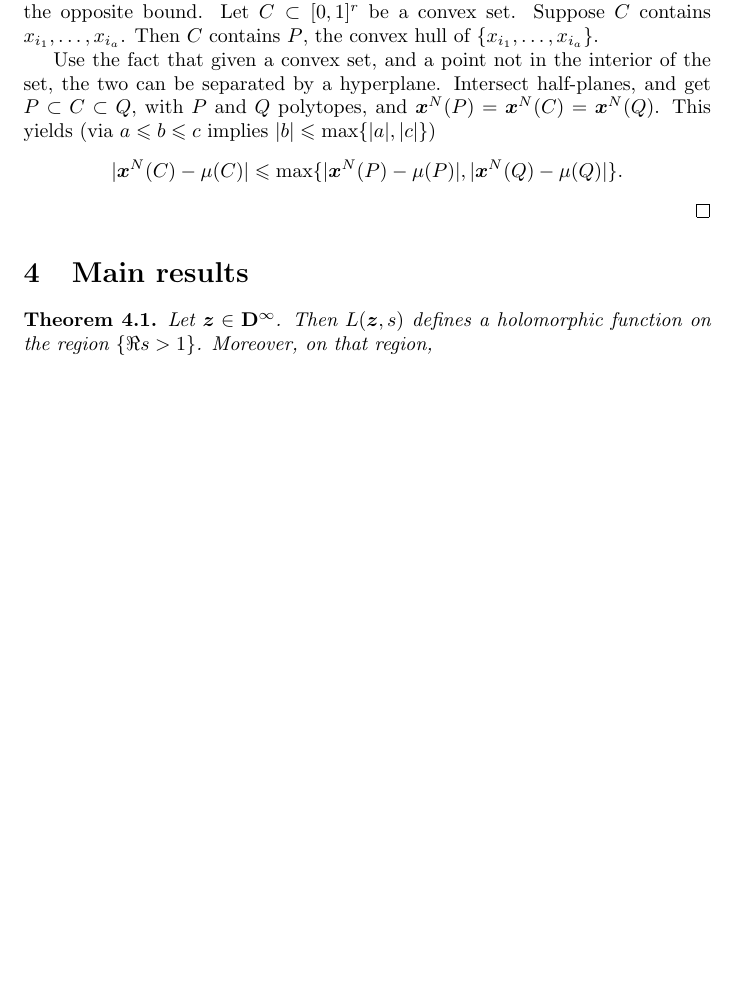
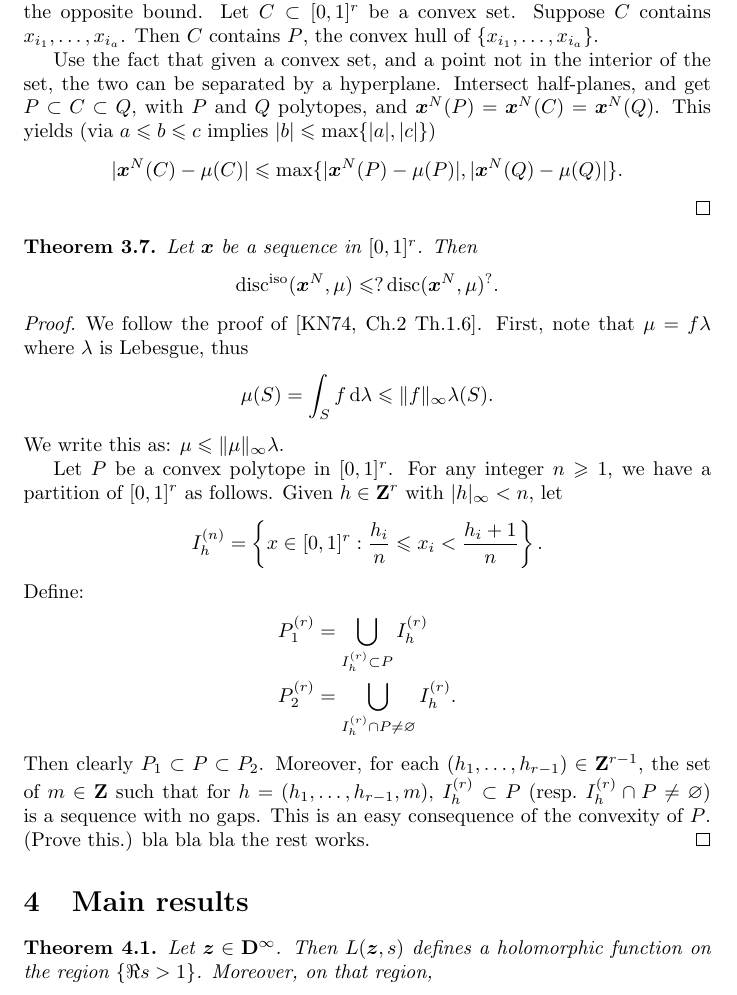
Before and after one commit to dkmiller/tidbits, a LaTeX document (2016-07-29_strange-L.tex): part of page 6 of 15 before the commit and part of page 6 of 16 after it, cut so that both start at the same text, the shorter picture padded with empty space. Compiled offline with pdfLaTeX.

Commit message:
started second proof

```diff
--- a/2016-07-29_strange-L.tex
+++ b/2016-07-29_strange-L.tex
@@ -367,6 +367,39 @@ $|b|\leqslant\max\{|a|,|c|\}$)
 \[
 	|\bx^N(C)-\mu(C)| \leqslant \max\{|\bx^N(P)-\mu(P)|,|\bx^N(Q)-\mu(Q)|\} .
 \]
+\end{proof}
+
+\begin{theorem}
+Let $\bx$ be a sequence in $[0,1]^r$. Then
+\[
+	\disc^\iso(\bx^N,\mu) \leqslant ? \disc(\bx^N,\mu)^? .
+\]
+\end{theorem}
+\begin{proof}
+We follow the proof of \cite[Ch.2~Th.1.6]{kuipers-niederreiter-1974}. First,
+note that $\mu=f\lambda$ where $\lambda$ is Lebesgue, thus
+\[
+	\mu(S) = \int_S f\, \dd\lambda \leqslant \|f\|_\infty \lambda(S) .
+\]
+We write this as: $\mu\leqslant \|\mu\|_\infty \lambda$.
+
+Let $P$ be a convex polytope in $[0,1]^r$. For any integer
+$n\geqslant 1$, we have a partition of $[0,1]^r$ as follows. Given
+$h\in \bZ^r$ with $|h|_\infty < n$, let
+\[
+	I_h^{(n)} = \left\{ x\in [0,1]^r : \frac{h_i}{n} \leqslant x_i < \frac{h_i+1}{n}\right\} .
+\]
+Define:
+\begin{align*}
+	P_1^{(r)} &= \bigcup_{I_h^{(r)}\subset P} I_h^{(r)} \\
+	P_2^{(r)} &= \bigcup_{I_h^{(r)}\cap P\ne \varnothing} I_h^{(r)} .
+\end{align*}
+Then clearly $P_1\subset P \subset P_2$. Moreover, for each
+$(h_1,\dots,h_{r-1})\in \bZ^{r-1}$, the set of $m\in \bZ$ such that
+for $h=(h_1,\dots,h_{r-1},m)$,
+$I_h^{(r)}\subset P$ (resp.~$I_h^{(r)}\cap P\ne \varnothing$) is a sequence
+with no gaps. This is an easy consequence of the convexity of $P$. (Prove
+this.) bla bla bla the rest works.
 \end{proof}
 
 
```
Also changed, not shown: 2016-07-29_strange-L.pdf.
